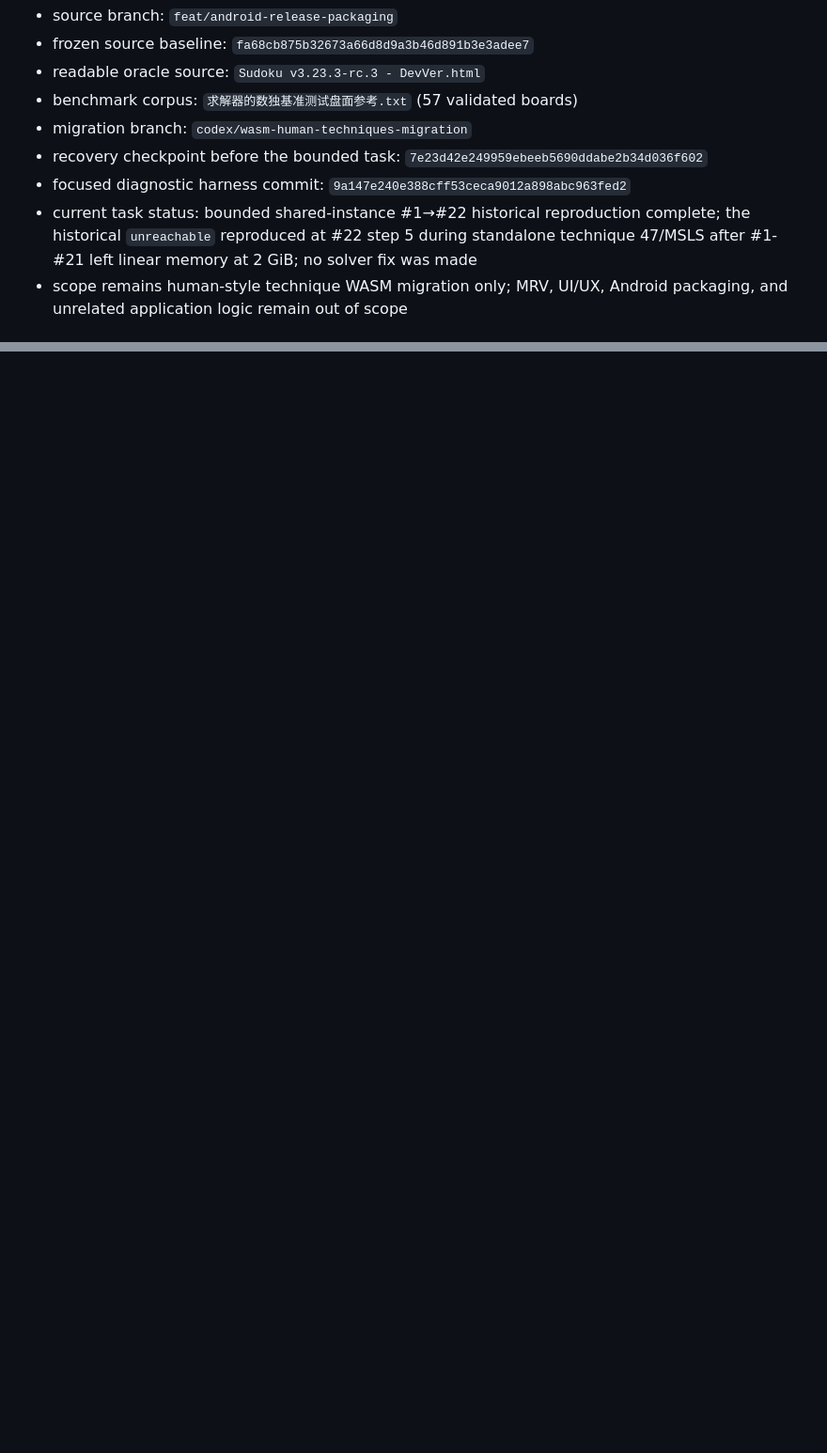
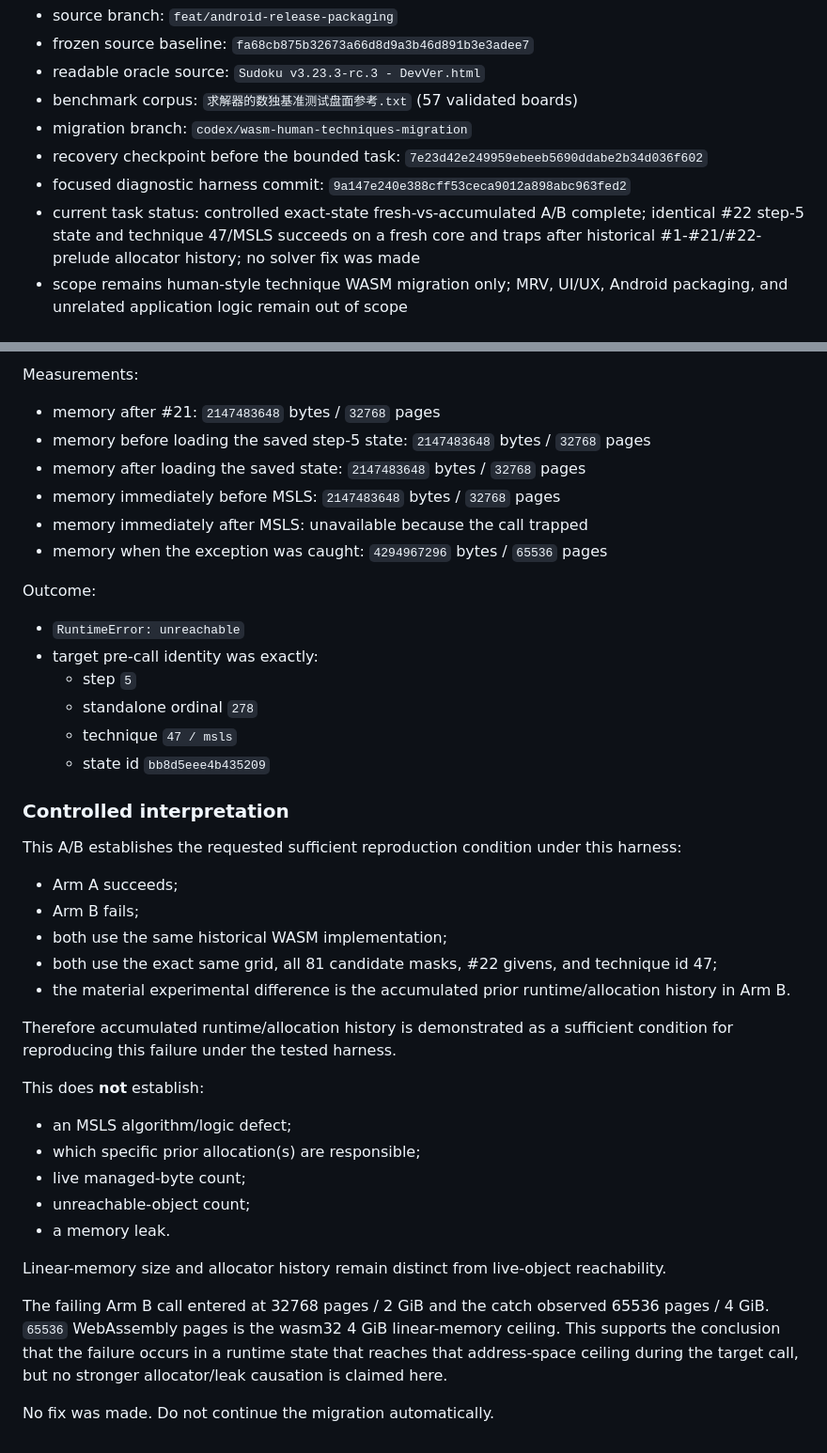
Before and after one commit to Serpens-HBC672/Sudoku, a Markdown page: WASM_MIGRATION_STATE.md, 2 parts joined by grey strips. Shown at 94% size. Drawn GitHub-style; blank space fills up the shorter version.

Commit message:
docs: record exact-state runtime-history A/B [skip ci]

```diff
--- a/WASM_MIGRATION_STATE.md
+++ b/WASM_MIGRATION_STATE.md
@@ -7,7 +7,7 @@
 - migration branch: `codex/wasm-human-techniques-migration`
 - recovery checkpoint before the bounded task: `7e23d42e249959ebeeb5690ddabe2b34d036f602`
 - focused diagnostic harness commit: `9a147e240e388cff53ceca9012a898abc963fed2`
-- current task status: bounded shared-instance #1→#22 historical reproduction complete; the historical `unreachable` reproduced at #22 step 5 during standalone technique 47/MSLS after #1-#21 left linear memory at 2 GiB; no solver fix was made
+- current task status: controlled exact-state fresh-vs-accumulated A/B complete; identical #22 step-5 state and technique 47/MSLS succeeds on a fresh core and traps after historical #1-#21/#22-prelude allocator history; no solver fix was made
 - scope remains human-style technique WASM migration only; MRV, UI/UX, Android packaging, and unrelated application logic remain out of scope
 
 ## Recovered commits since the previously visible checkpoint
@@ -413,0 +472,40 @@ No fix was made. Do not continue the migration automatically.
+Measurements:
+- memory after #21: `2147483648` bytes / `32768` pages
+- memory before loading the saved step-5 state: `2147483648` bytes / `32768` pages
+- memory after loading the saved state: `2147483648` bytes / `32768` pages
+- memory immediately before MSLS: `2147483648` bytes / `32768` pages
+- memory immediately after MSLS: unavailable because the call trapped
+- memory when the exception was caught: `4294967296` bytes / `65536` pages
+
+Outcome:
+- `RuntimeError: unreachable`
+- target pre-call identity was exactly:
+  - step `5`
+  - standalone ordinal `278`
+  - technique `47 / msls`
+  - state id `bb8d5eee4b435209`
+
+### Controlled interpretation
+
+This A/B establishes the requested sufficient reproduction condition under this harness:
+
+- Arm A succeeds;
+- Arm B fails;
+- both use the same historical WASM implementation;
+- both use the exact same grid, all 81 candidate masks, #22 givens, and technique id 47;
+- the material experimental difference is the accumulated prior runtime/allocation history in Arm B.
+
+Therefore accumulated runtime/allocation history is demonstrated as a sufficient condition for reproducing this failure under the tested harness.
+
+This does **not** establish:
+- an MSLS algorithm/logic defect;
+- which specific prior allocation(s) are responsible;
+- live managed-byte count;
+- unreachable-object count;
+- a memory leak.
+
+Linear-memory size and allocator history remain distinct from live-object reachability.
+
+The failing Arm B call entered at 32768 pages / 2 GiB and the catch observed 65536 pages / 4 GiB. `65536` WebAssembly pages is the wasm32 4 GiB linear-memory ceiling. This supports the conclusion that the failure occurs in a runtime state that reaches that address-space ceiling during the target call, but no stronger allocator/leak causation is claimed here.
+
+No fix was made. Do not continue the migration automatically.
```
Also changed, not shown: other parts of WASM_MIGRATION_STATE.md (+58 -0 lines).
